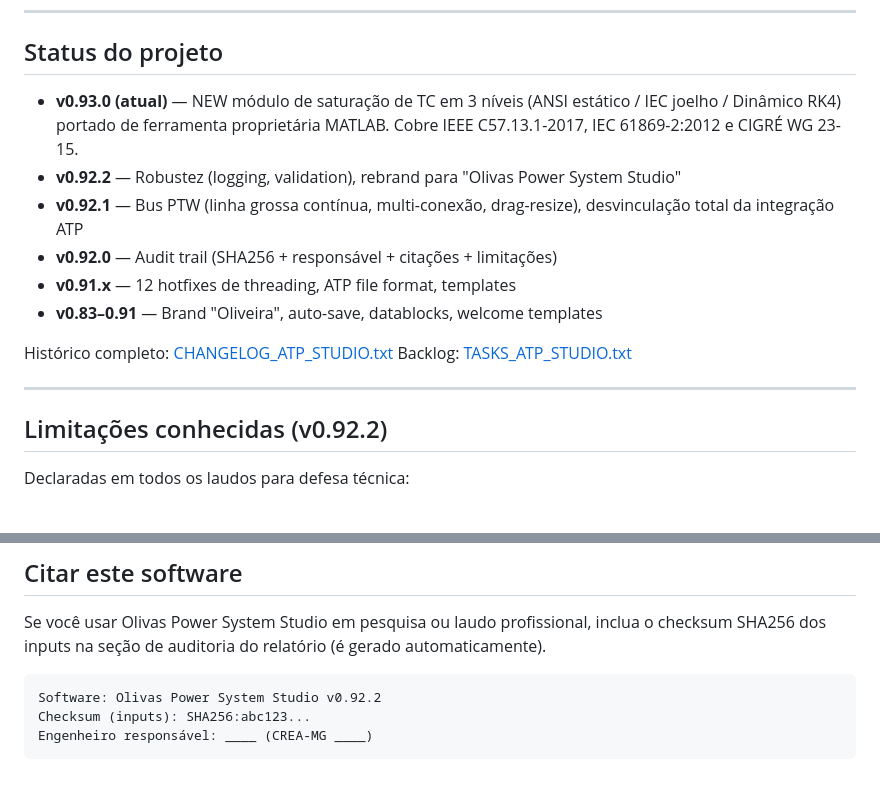
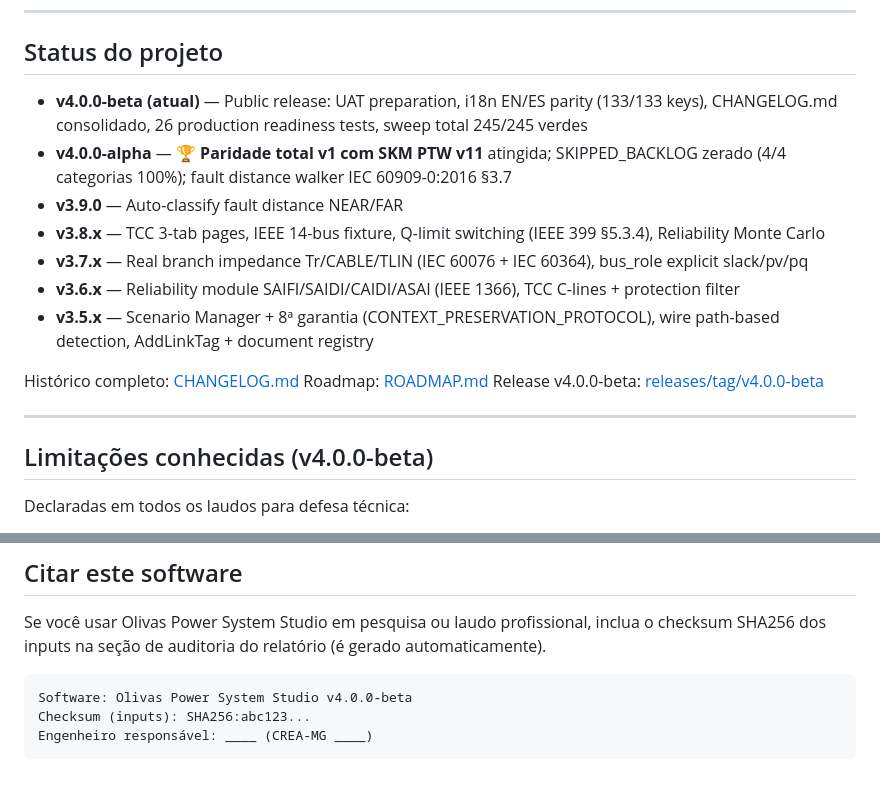
Before and after one commit to sflanderson/olivas-power-system-studio, a Markdown page: README.md, 2 parts joined by grey strips. Rendered like a GitHub page.

Commit message:
docs: README badges + v4.0.0-beta release notes

````diff
--- a/README.md
+++ b/README.md
@@ -105,24 +109,30 @@ python -m app.main
 
 ## Status do projeto
 
-- **v0.93.0 (atual)** — NEW módulo de saturação de TC em 3 níveis
-  (ANSI estático / IEC joelho / Dinâmico RK4) portado de
-  ferramenta proprietária MATLAB. Cobre IEEE C57.13.1-2017,
-  IEC 61869-2:2012 e CIGRÉ WG 23-15.
-- **v0.92.2** — Robustez (logging, validation), rebrand para
-  "Olivas Power System Studio"
-- **v0.92.1** — Bus PTW (linha grossa contínua, multi-conexão, drag-resize),
-  desvinculação total da integração ATP
-- **v0.92.0** — Audit trail (SHA256 + responsável + citações + limitações)
-- **v0.91.x** — 12 hotfixes de threading, ATP file format, templates
-- **v0.83–0.91** — Brand "Oliveira", auto-save, datablocks, welcome templates
+- **v4.0.0-beta (atual)** — Public release: UAT preparation,
+  i18n EN/ES parity (133/133 keys), CHANGELOG.md consolidado,
+  26 production readiness tests, sweep total 245/245 verdes
+- **v4.0.0-alpha** — 🏆 **Paridade total v1 com SKM PTW v11**
+  atingida; SKIPPED_BACKLOG zerado (4/4 categorias 100%);
+  fault distance walker IEC 60909-0:2016 §3.7
+- **v3.9.0** — Auto-classify fault distance NEAR/FAR
+- **v3.8.x** — TCC 3-tab pages, IEEE 14-bus fixture, Q-limit
+  switching (IEEE 399 §5.3.4), Reliability Monte Carlo
+- **v3.7.x** — Real branch impedance Tr/CABLE/TLIN
+  (IEC 60076 + IEC 60364), bus_role explicit slack/pv/pq
+- **v3.6.x** — Reliability module SAIFI/SAIDI/CAIDI/ASAI
+  (IEEE 1366), TCC C-lines + protection filter
+- **v3.5.x** — Scenario Manager + 8ª garantia
+  (CONTEXT_PRESERVATION_PROTOCOL), wire path-based detection,
+  AddLinkTag + document registry
 
-Histórico completo: [CHANGELOG_ATP_STUDIO.txt](CHANGELOG_ATP_STUDIO.txt)
-Backlog: [TASKS_ATP_STUDIO.txt](TASKS_ATP_STUDIO.txt)
+Histórico completo: [CHANGELOG.md](CHANGELOG.md)
+Roadmap: [ROADMAP.md](ROADMAP.md)
+Release v4.0.0-beta: [releases/tag/v4.0.0-beta](https://github.com/sflanderson/olivas-power-system-studio/releases/tag/v4.0.0-beta)
 
 ---
 
-## Limitações conhecidas (v0.92.2)
+## Limitações conhecidas (v4.0.0-beta)
 
 Declaradas em todos os laudos para defesa técnica:
 
@@ -168,7 +178,7 @@ inclua o checksum SHA256 dos inputs na seção de auditoria do relatório
 (é gerado automaticamente).
 
 ```
-Software: Olivas Power System Studio v0.92.2
+Software: Olivas Power System Studio v4.0.0-beta
 Checksum (inputs): SHA256:abc123...
 Engenheiro responsável: ____ (CREA-MG ____)
 ```
````
Also changed, not shown: other parts of README.md (+7 -3 lines), .github/RELEASE_NOTES_v4.0.0-beta.md (added, +100 -0 lines).
